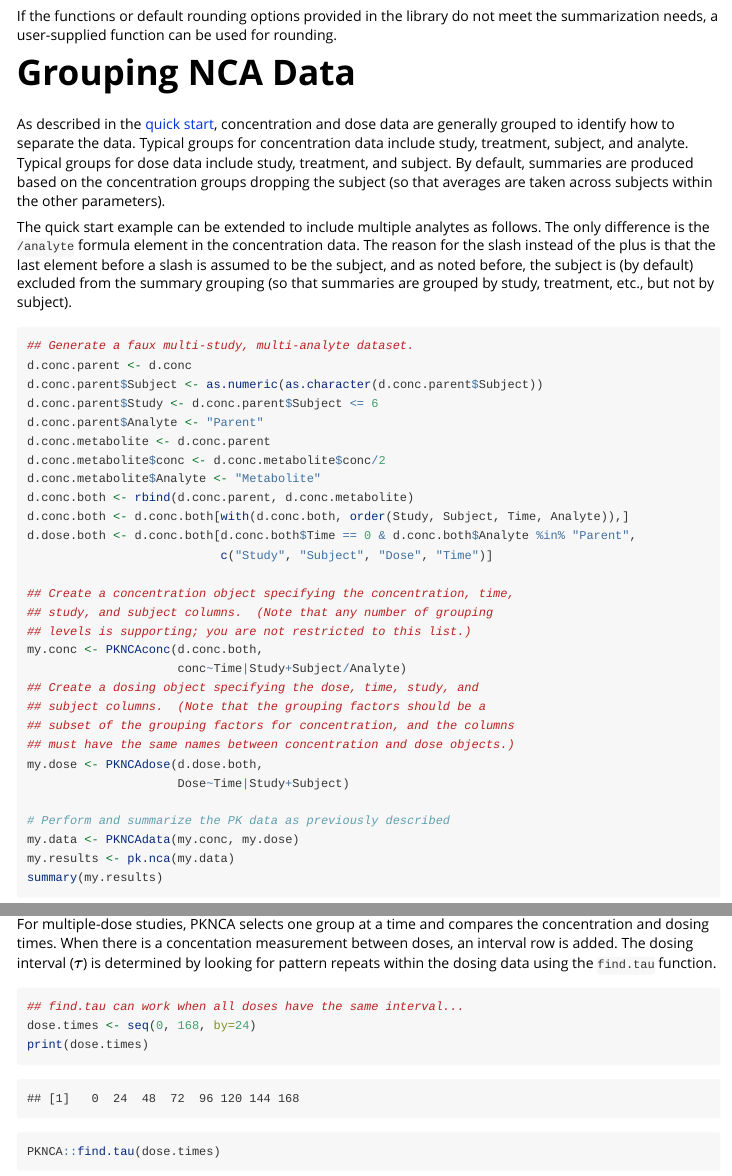
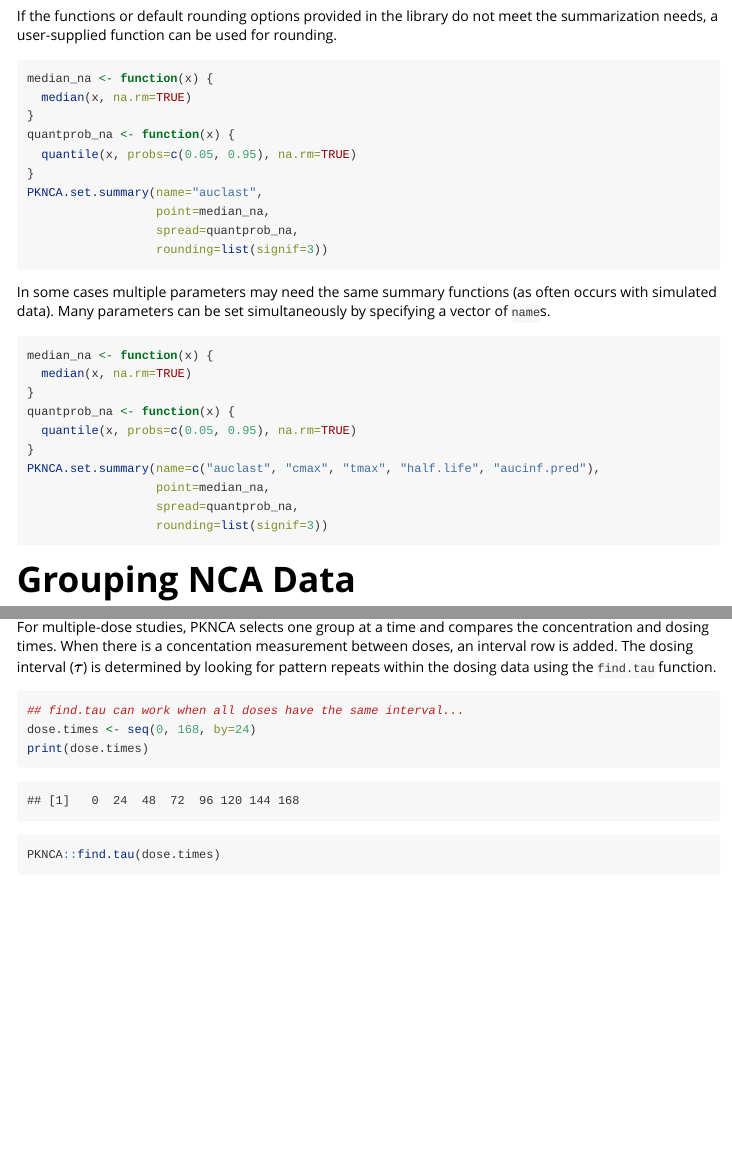
Before and after one commit to billdenney/pknca, an R Markdown document (vignettes/Introduction-and-Usage.Rmd): the page in a window 1100 px wide, from 2450 px down, and a second part further down, joined at a grey line. Rendered offline with R 4.5, knitr and Pandoc, with nearby package versions; some code elsewhere in the file could not run offline.

Commit message:
Improve PKNCA.set.summary and its documentation

````diff
--- a/R/PKNCA.options.R
+++ b/R/PKNCA.options.R
@@ -454,17 +455,21 @@ PKNCA.set.summary <- function(name, point, spread, rounding=list(signif=3),
     return(invisible(current))
   }
   ## Confirm that the name exists
-  if (!(name %in% names(get("interval.cols", envir=.PKNCAEnv))))
-    stop("You must first define the parameter name with add.interval.col")
+  if (!all(found_names <- name %in% names(get("interval.cols", envir=.PKNCAEnv)))) {
+    stop(paste("You must first define the parameter name with add.interval.col.  Parameters not yet defined are:",
+               paste(name[!found_names], collapse=", ")))
+  }
   ## Confirm that point is a function
   if (!is.function(point))
     stop("point must be a function")
-  current[[name]] <- list(point=point)
+  for (current_name in name)
+    current[[current_name]] <- list(point=point)
   ## Confirm that spread is a function (if given)
   if (!missing(spread)) {
     if (!is.function(spread))
       stop("spread must be a function")
-    current[[name]]$spread <- spread
+    for (current_name in name)
+      current[[current_name]]$spread <- spread
   }
   ## Confirm that rounding is either a single-entry list or a function
   if (is.list(rounding)) {
@@ -472,9 +477,11 @@ PKNCA.set.summary <- function(name, point, spread, rounding=list(signif=3),
       stop("rounding must have a single value in the list")
     if (!(names(rounding) %in% c("signif", "round")))
       stop("When a list, rounding must have a name of either 'signif' or 'round'")
-    current[[name]]$rounding <- rounding
+    for (current_name in name)
+      current[[current_name]]$rounding <- rounding
   } else if (is.function(rounding)) {
-    current[[name]]$rounding <- rounding
+    for (current_name in name)
+      current[[current_name]]$rounding <- rounding
   } else {
     stop("rounding must be either a list or a function")
   }
--- a/vignettes/Introduction-and-Usage.Rmd
+++ b/vignettes/Introduction-and-Usage.Rmd
@@ -1,7 +1,9 @@
 ---
 title: "Introduction to PKNCA and Usage Instructions"
 author: "Bill Denney"
-output: rmarkdown::html_vignette
+output:
+  rmarkdown::html_vignette:
+    toc: yes
 vignette: >
   %\VignetteIndexEntry{Introduction to PKNCA and Usage Instructions}
   %\VignetteEngine{knitr::rmarkdown}
@@ -135,6 +137,36 @@ PKNCA.set.summary(name="tmax",
 If the functions or default rounding options provided in the library
 do not meet the summarization needs, a user-supplied function can be
 used for rounding.
+
+```{r custom_summary_fun, eval=FALSE}
+median_na <- function(x) {
+  median(x, na.rm=TRUE)
+}
+quantprob_na <- function(x) {
+  quantile(x, probs=c(0.05, 0.95), na.rm=TRUE)
+}
+PKNCA.set.summary(name="auclast",
+                  point=median_na,
+                  spread=quantprob_na,
+                  rounding=list(signif=3))
+```
+
+In some cases multiple parameters may need the same summary functions
+(as often occurs with simulated data).  Many parameters can be set
+simultaneously by specifying a vector of `name`s.
+
+```{r multi_summary_settings, eval=FALSE}
+median_na <- function(x) {
+  median(x, na.rm=TRUE)
+}
+quantprob_na <- function(x) {
+  quantile(x, probs=c(0.05, 0.95), na.rm=TRUE)
+}
+PKNCA.set.summary(name=c("auclast", "cmax", "tmax", "half.life", "aucinf.pred"),
+                  point=median_na,
+                  spread=quantprob_na,
+                  rounding=list(signif=3))
+```
 
 # Grouping NCA Data
 
````
Also changed, not shown: NEWS.md (+3 -0 lines), vignettes/Introduction-and-Usage.html, R/PKNCA.options.R (29 more changed lines), 3 other files.
